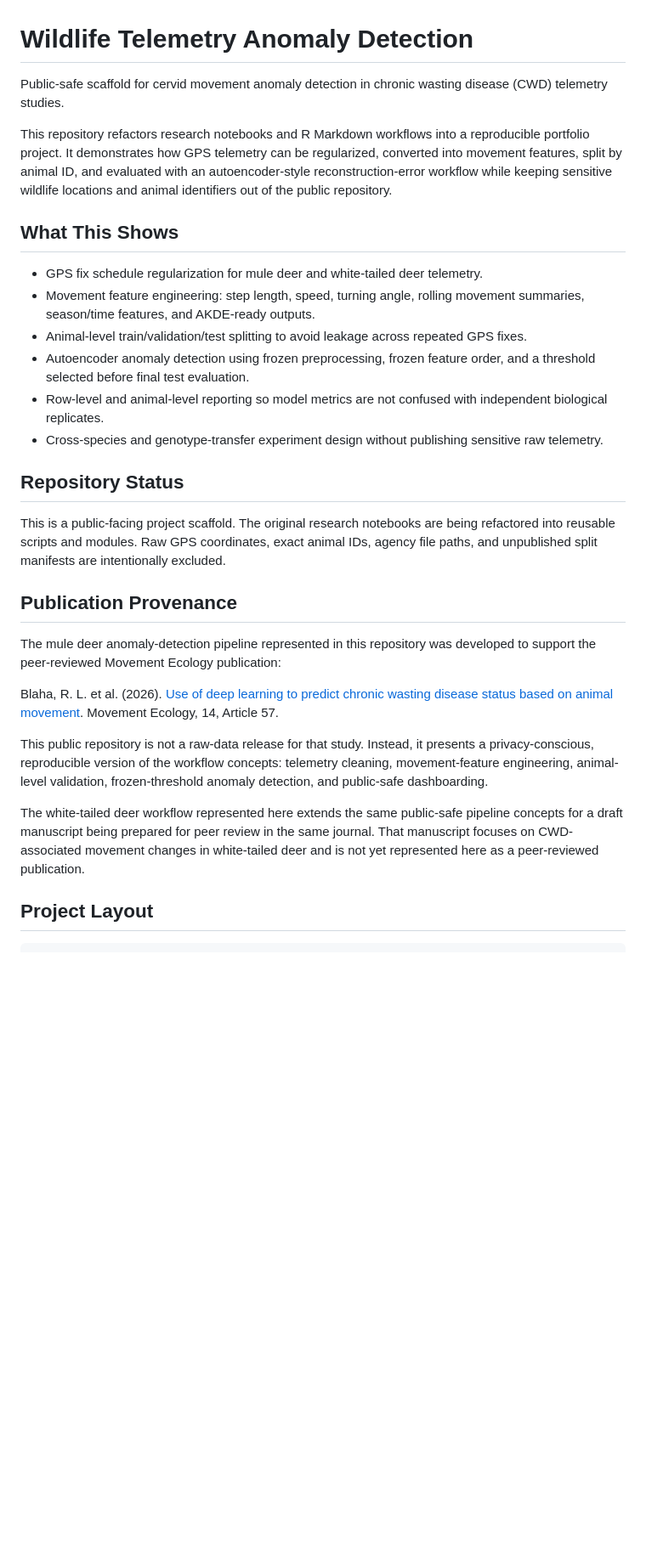
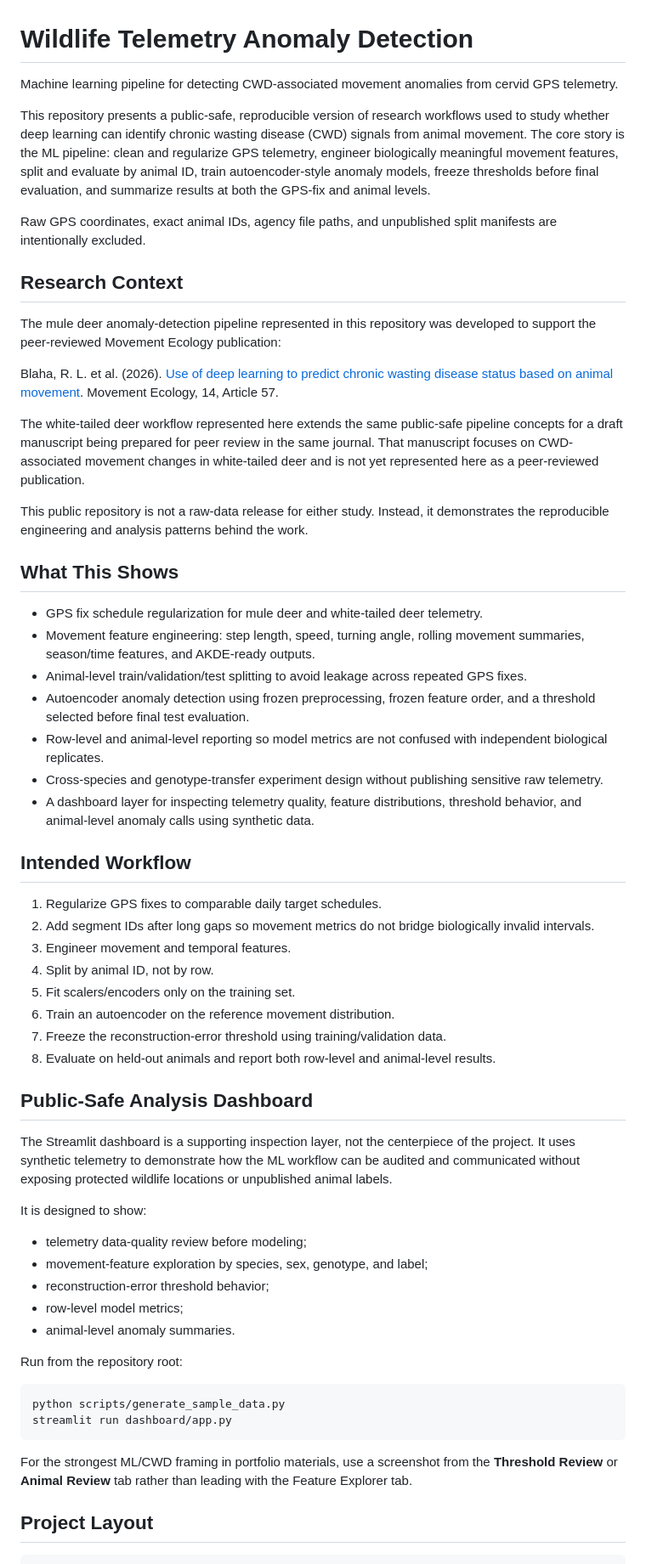
Before and after one commit to raymondblaha/wildlife-telemetry-anomaly-detection, a Markdown page: README.md, the part around one of its changes. Shown at 85% size. Drawn GitHub-style; blank space fills up the shorter version.

Commit message:
Refocus README on CWD anomaly detection story

````diff
--- a/README.md
+++ b/README.md
@@ -1,8 +1,20 @@
 # Wildlife Telemetry Anomaly Detection
 
-Public-safe scaffold for cervid movement anomaly detection in chronic wasting disease (CWD) telemetry studies.
+Machine learning pipeline for detecting CWD-associated movement anomalies from cervid GPS telemetry.
 
-This repository refactors research notebooks and R Markdown workflows into a reproducible portfolio project. It demonstrates how GPS telemetry can be regularized, converted into movement features, split by animal ID, and evaluated with an autoencoder-style reconstruction-error workflow while keeping sensitive wildlife locations and animal identifiers out of the public repository.
+This repository presents a public-safe, reproducible version of research workflows used to study whether deep learning can identify chronic wasting disease (CWD) signals from animal movement. The core story is the ML pipeline: clean and regularize GPS telemetry, engineer biologically meaningful movement features, split and evaluate by animal ID, train autoencoder-style anomaly models, freeze thresholds before final evaluation, and summarize results at both the GPS-fix and animal levels.
+
+Raw GPS coordinates, exact animal IDs, agency file paths, and unpublished split manifests are intentionally excluded.
+
+## Research Context
+
+The mule deer anomaly-detection pipeline represented in this repository was developed to support the peer-reviewed Movement Ecology publication:
+
+Blaha, R. L. et al. (2026). [Use of deep learning to predict chronic wasting disease status based on animal movement](https://link.springer.com/article/10.1186/s40462-026-00668-4). Movement Ecology, 14, Article 57.
+
+The white-tailed deer workflow represented here extends the same public-safe pipeline concepts for a draft manuscript being prepared for peer review in the same journal. That manuscript focuses on CWD-associated movement changes in white-tailed deer and is not yet represented here as a peer-reviewed publication.
+
+This public repository is not a raw-data release for either study. Instead, it demonstrates the reproducible engineering and analysis patterns behind the work.
 
 ## What This Shows
 
@@ -12,20 +24,39 @@ This repository refactors research notebooks and R Markdown workflows into a rep
 - Autoencoder anomaly detection using frozen preprocessing, frozen feature order, and a threshold selected before final test evaluation.
 - Row-level and animal-level reporting so model metrics are not confused with independent biological replicates.
 - Cross-species and genotype-transfer experiment design without publishing sensitive raw telemetry.
+- A dashboard layer for inspecting telemetry quality, feature distributions, threshold behavior, and animal-level anomaly calls using synthetic data.
 
-## Repository Status
+## Intended Workflow
 
-This is a public-facing project scaffold. The original research notebooks are being refactored into reusable scripts and modules. Raw GPS coordinates, exact animal IDs, agency file paths, and unpublished split manifests are intentionally excluded.
+1. Regularize GPS fixes to comparable daily target schedules.
+2. Add segment IDs after long gaps so movement metrics do not bridge biologically invalid intervals.
+3. Engineer movement and temporal features.
+4. Split by animal ID, not by row.
+5. Fit scalers/encoders only on the training set.
+6. Train an autoencoder on the reference movement distribution.
+7. Freeze the reconstruction-error threshold using training/validation data.
+8. Evaluate on held-out animals and report both row-level and animal-level results.
 
-## Publication Provenance
+## Public-Safe Analysis Dashboard
 
-The mule deer anomaly-detection pipeline represented in this repository was developed to support the peer-reviewed Movement Ecology publication:
+The Streamlit dashboard is a supporting inspection layer, not the centerpiece of the project. It uses synthetic telemetry to demonstrate how the ML workflow can be audited and communicated without exposing protected wildlife locations or unpublished animal labels.
 
-Blaha, R. L. et al. (2026). [Use of deep learning to predict chronic wasting disease status based on animal movement](https://link.springer.com/article/10.1186/s40462-026-00668-4). Movement Ecology, 14, Article 57.
+It is designed to show:
 
-This public repository is not a raw-data release for that study. Instead, it presents a privacy-conscious, reproducible version of the workflow concepts: telemetry cleaning, movement-feature engineering, animal-level validation, frozen-threshold anomaly detection, and public-safe dashboarding.
+- telemetry data-quality review before modeling;
+- movement-feature exploration by species, sex, genotype, and label;
+- reconstruction-error threshold behavior;
+- row-level model metrics;
+- animal-level anomaly summaries.
 
-The white-tailed deer workflow represented here extends the same public-safe pipeline concepts for a draft manuscript being prepared for peer review in the same journal. That manuscript focuses on CWD-associated movement changes in white-tailed deer and is not yet represented here as a peer-reviewed publication.
+Run from the repository root:
+
+```bash
+python scripts/generate_sample_data.py
+streamlit run dashboard/app.py
+```
+
+For the strongest ML/CWD framing in portfolio materials, use a screenshot from the **Threshold Review** or **Animal Review** tab rather than leading with the Feature Explorer tab.
 
 ## Project Layout
 
````
Also changed, not shown: other parts of README.md (+1 -23 lines).
